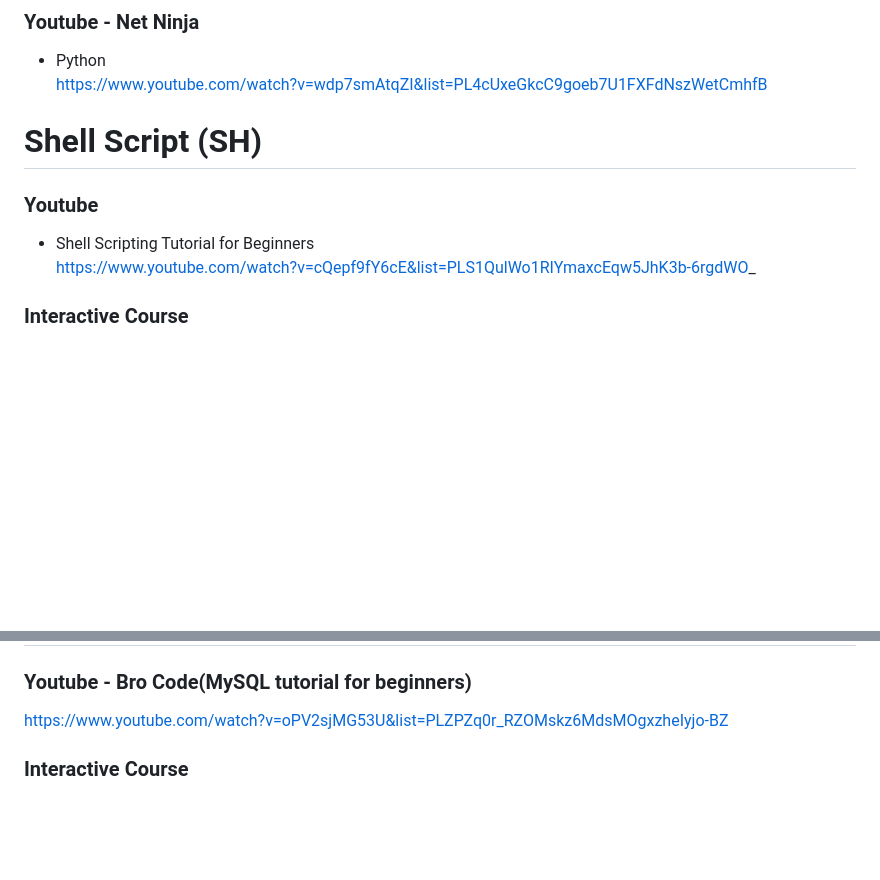
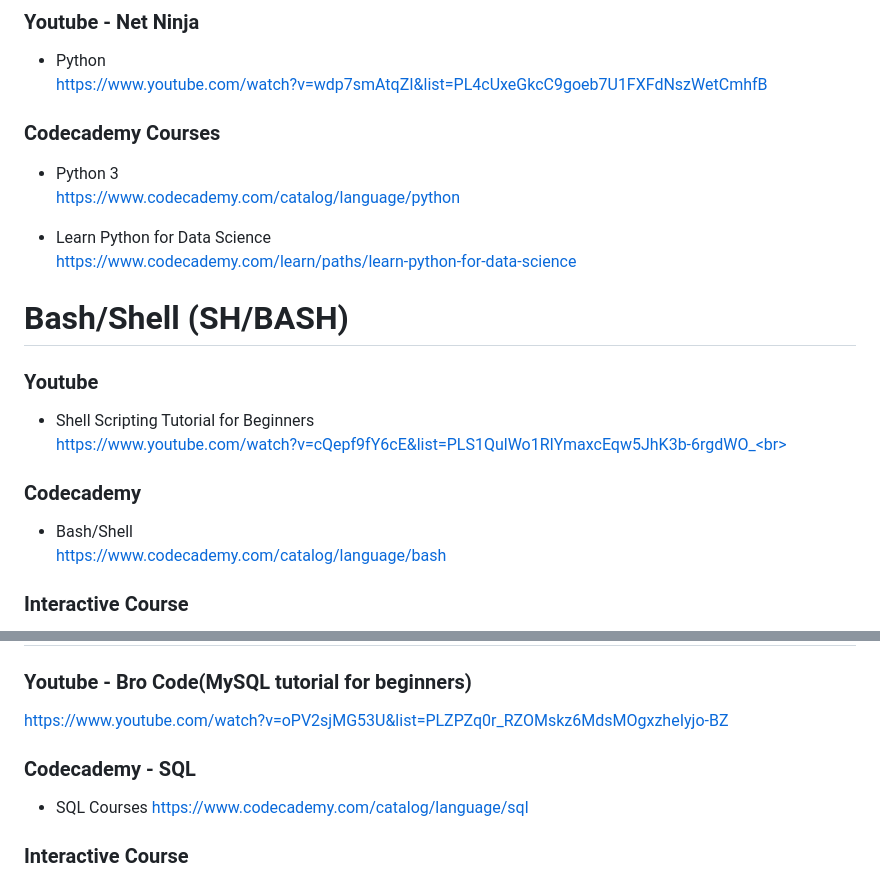
Before and after one commit to alvarjos/langauge_practices, a Markdown page: README.md, 2 parts joined by grey strips. Drawn GitHub-style; blank space fills up the shorter version.

```diff
--- a/README.md
+++ b/README.md
@@ -44,12 +45,24 @@ https://mostly-adequate.gitbook.io/mostly-adequate-guide<br>
 * Python<br>
 https://www.youtube.com/watch?v=wdp7smAtqZI&list=PL4cUxeGkcC9goeb7U1FXFdNszWetCmhfB
 
+### Codecademy Courses
+* Python 3 <br>
+https://www.codecademy.com/catalog/language/python
+
+* Learn Python for Data Science <br>
+https://www.codecademy.com/learn/paths/learn-python-for-data-science
 
 
-# Shell Script (SH)
+
+# Bash/Shell (SH/BASH)
 ### Youtube
 * Shell Scripting Tutorial for Beginners<br>
-https://www.youtube.com/watch?v=cQepf9fY6cE&list=PLS1QulWo1RIYmaxcEqw5JhK3b-6rgdWO_
+https://www.youtube.com/watch?v=cQepf9fY6cE&list=PLS1QulWo1RIYmaxcEqw5JhK3b-6rgdWO_<br>
+
+### Codecademy
+* Bash/Shell <br>
+https://www.codecademy.com/catalog/language/bash <br>
+
 
 ### Interactive Course
 * Shell Script<br>
@@ -79,6 +92,10 @@ https://www.learn-ts.org/<br>
 # Structured Query Langauge (SQL)
 ### Youtube - Bro Code(MySQL tutorial for beginners)
 https://www.youtube.com/watch?v=oPV2sjMG53U&list=PLZPZq0r_RZOMskz6MdsMOgxzheIyjo-BZ
+
+### Codecademy - SQL
+* SQL Courses
+https://www.codecademy.com/catalog/language/sql<br>
 
 ### Interactive Course
 * SQL<br>
```
Also changed, not shown: other parts of README.md (+48 -0 lines).
